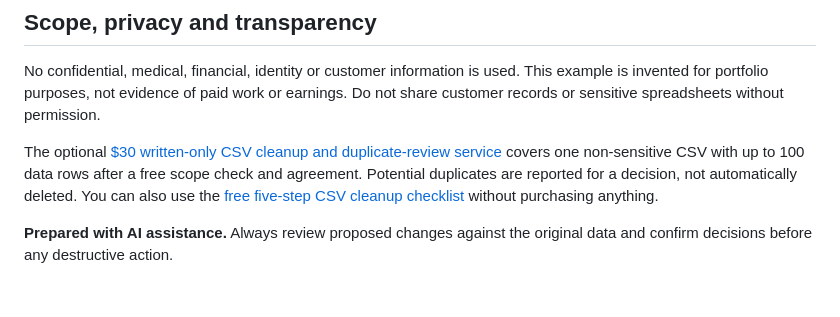
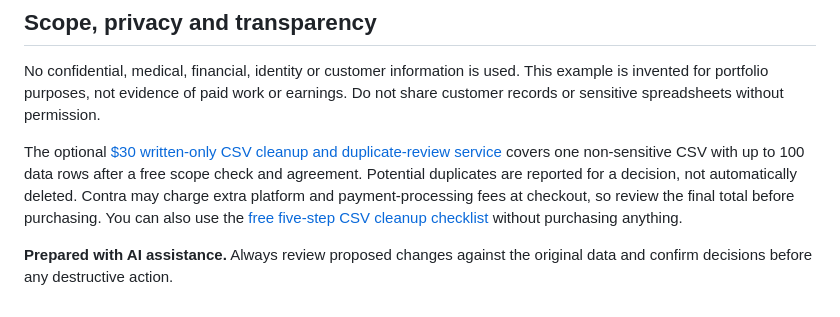
Before and after one commit to ozein41489-hub/glowing-octo-winner, a Markdown page: demos/csv-cleanup-28/README.md, the part around the change. Drawn GitHub-style.

Commit message:
Clarify Contra client fees in public CSV cleanup case study

```diff
--- a/demos/csv-cleanup-28/README.md
+++ b/demos/csv-cleanup-28/README.md
@@ -38,6 +38,6 @@ This specific case study consists of these CSV files and a documented manual-rev
 
 No confidential, medical, financial, identity or customer information is used. This example is invented for portfolio purposes, not evidence of paid work or earnings. Do not share customer records or sensitive spreadsheets without permission.
 
-The optional [$30 written-only CSV cleanup and duplicate-review service](https://contra.com/s/QmMWgq2U-spreadsheet-cleanup-and-duplicate-check-or-dollar30-csv-service) covers one non-sensitive CSV with up to 100 data rows after a free scope check and agreement. Potential duplicates are reported for a decision, not automatically deleted. You can also use the [free five-step CSV cleanup checklist](https://ozein41489.systeme.io/eb0524ed) without purchasing anything.
+The optional [$30 written-only CSV cleanup and duplicate-review service](https://contra.com/s/QmMWgq2U-spreadsheet-cleanup-and-duplicate-check-or-dollar30-csv-service) covers one non-sensitive CSV with up to 100 data rows after a free scope check and agreement. Potential duplicates are reported for a decision, not automatically deleted. Contra may charge extra platform and payment-processing fees at checkout, so review the final total before purchasing. You can also use the [free five-step CSV cleanup checklist](https://ozein41489.systeme.io/eb0524ed) without purchasing anything.
 
 **Prepared with AI assistance.** Always review proposed changes against the original data and confirm decisions before any destructive action.
```
